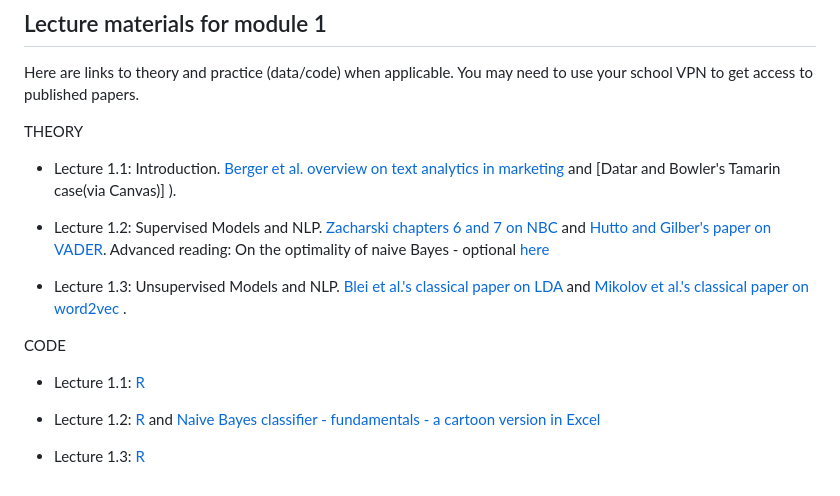
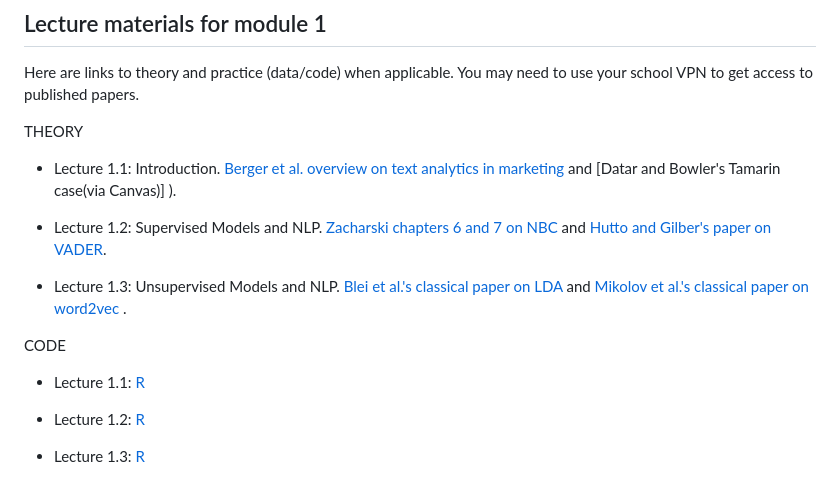
Before and after one commit to guiliberali/Learning-from-Big-Data, a Markdown page: README.md, the part around the change. GitHub-like rendering.

```diff
--- a/README.md
+++ b/README.md
@@ -63,7 +63,6 @@ THEORY
 * Lecture 1.1: Introduction. [Berger et al. overview on text analytics in marketing](https://journals.sagepub.com/doi/full/10.1177/0022242919873106 ) and [Datar and Bowler's Tamarin case(via Canvas)] ).
 
 * Lecture 1.2: Supervised Models and NLP. [Zacharski chapters 6 and 7 on NBC](http://guidetodatamining.com/) and [Hutto and Gilber's paper on VADER](https://ojs.aaai.org/index.php/ICWSM/article/view/14550).
-Advanced reading: On the optimality of naive Bayes - optional [here](https://github.com/guiliberali/Learning-from-Big-Data )
 
 * Lecture 1.3: Unsupervised Models and NLP. [Blei et al.'s classical paper on LDA](https://dl.acm.org/doi/10.5555/944919.944937) and  [Mikolov et al.'s classical paper on word2vec ](https://arxiv.org/abs/1301.3781).
 
@@ -74,7 +73,7 @@ CODE
 * Lecture 1.1: [R](https://github.com/guiliberali/Learning-from-Big-Data/tree/main/code/Lecture_1.1%20-%20ML%20intro )
 
 
-* Lecture 1.2: [R](https://github.com/guiliberali/Learning-from-Big-Data ) and  [Naive Bayes classifier - fundamentals - a cartoon version in Excel](https://github.com/guiliberali/Learning-from-Big-Data )
+* Lecture 1.2: [R](https://github.com/guiliberali/Learning-from-Big-Data )
 
 
 * Lecture 1.3: [R](https://github.com/guiliberali/Learning-from-Big-Data)
```
